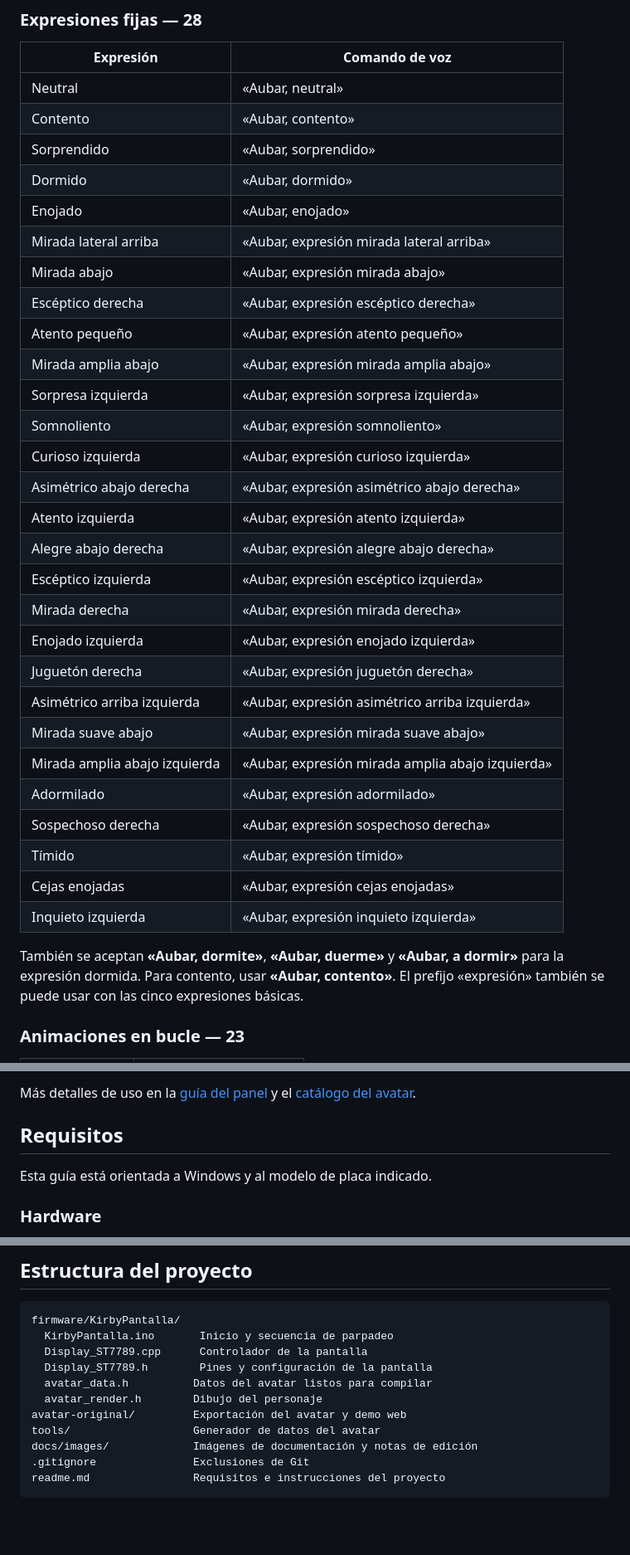
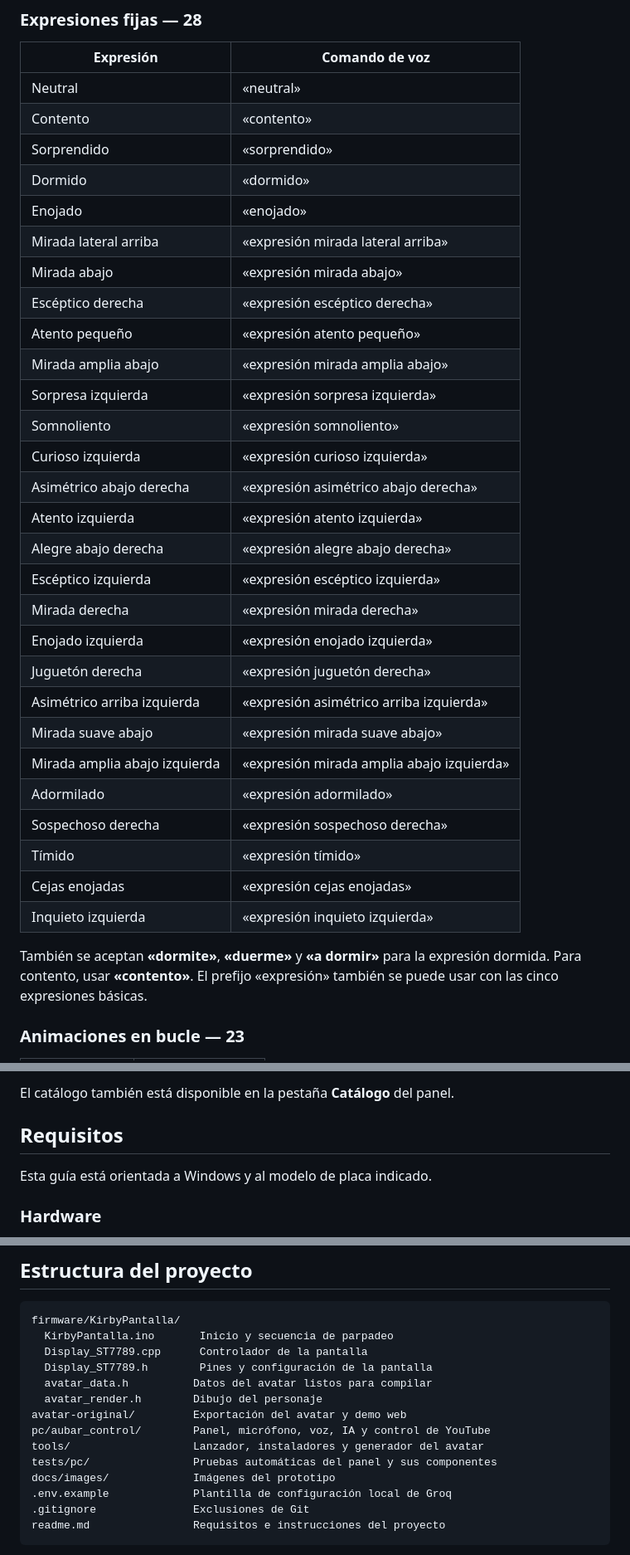
Before and after one commit to aubarcito48/aubar-bot, a Markdown page: readme.md, 3 parts joined by grey strips. Shown at 83% size. Rendered like a GitHub page; blank space fills up the shorter version.

````diff
--- a/readme.md
+++ b/readme.md
@@ -22,37 +70,37 @@ la confirmación del ESP32. Los siguientes comandos seleccionan una sola acción
 
 | Expresión | Comando de voz |
 | --- | --- |
-| Neutral | «Aubar, neutral» |
-| Contento | «Aubar, contento» |
-| Sorprendido | «Aubar, sorprendido» |
-| Dormido | «Aubar, dormido» |
-| Enojado | «Aubar, enojado» |
-| Mirada lateral arriba | «Aubar, expresión mirada lateral arriba» |
-| Mirada abajo | «Aubar, expresión mirada abajo» |
-| Escéptico derecha | «Aubar, expresión escéptico derecha» |
-| Atento pequeño | «Aubar, expresión atento pequeño» |
-| Mirada amplia abajo | «Aubar, expresión mirada amplia abajo» |
-| Sorpresa izquierda | «Aubar, expresión sorpresa izquierda» |
-| Somnoliento | «Aubar, expresión somnoliento» |
-| Curioso izquierda | «Aubar, expresión curioso izquierda» |
-| Asimétrico abajo derecha | «Aubar, expresión asimétrico abajo derecha» |
-| Atento izquierda | «Aubar, expresión atento izquierda» |
-| Alegre abajo derecha | «Aubar, expresión alegre abajo derecha» |
-| Escéptico izquierda | «Aubar, expresión escéptico izquierda» |
-| Mirada derecha | «Aubar, expresión mirada derecha» |
-| Enojado izquierda | «Aubar, expresión enojado izquierda» |
-| Juguetón derecha | «Aubar, expresión juguetón derecha» |
-| Asimétrico arriba izquierda | «Aubar, expresión asimétrico arriba izquierda» |
-| Mirada suave abajo | «Aubar, expresión mirada suave abajo» |
-| Mirada amplia abajo izquierda | «Aubar, expresión mirada amplia abajo izquierda» |
-| Adormilado | «Aubar, expresión adormilado» |
-| Sospechoso derecha | «Aubar, expresión sospechoso derecha» |
-| Tímido | «Aubar, expresión tímido» |
-| Cejas enojadas | «Aubar, expresión cejas enojadas» |
-| Inquieto izquierda | «Aubar, expresión inquieto izquierda» |
+| Neutral | «neutral» |
+| Contento | «contento» |
+| Sorprendido | «sorprendido» |
+| Dormido | «dormido» |
+| Enojado | «enojado» |
+| Mirada lateral arriba | «expresión mirada lateral arriba» |
+| Mirada abajo | «expresión mirada abajo» |
+| Escéptico derecha | «expresión escéptico derecha» |
+| Atento pequeño | «expresión atento pequeño» |
+| Mirada amplia abajo | «expresión mirada amplia abajo» |
+| Sorpresa izquierda | «expresión sorpresa izquierda» |
+| Somnoliento | «expresión somnoliento» |
+| Curioso izquierda | «expresión curioso izquierda» |
+| Asimétrico abajo derecha | «expresión asimétrico abajo derecha» |
+| Atento izquierda | «expresión atento izquierda» |
+| Alegre abajo derecha | «expresión alegre abajo derecha» |
+| Escéptico izquierda | «expresión escéptico izquierda» |
+| Mirada derecha | «expresión mirada derecha» |
+| Enojado izquierda | «expresión enojado izquierda» |
+| Juguetón derecha | «expresión juguetón derecha» |
+| Asimétrico arriba izquierda | «expresión asimétrico arriba izquierda» |
+| Mirada suave abajo | «expresión mirada suave abajo» |
+| Mirada amplia abajo izquierda | «expresión mirada amplia abajo izquierda» |
+| Adormilado | «expresión adormilado» |
+| Sospechoso derecha | «expresión sospechoso derecha» |
+| Tímido | «expresión tímido» |
+| Cejas enojadas | «expresión cejas enojadas» |
+| Inquieto izquierda | «expresión inquieto izquierda» |
 
-También se aceptan **«Aubar, dormite»**, **«Aubar, duerme»** y **«Aubar, a dormir»**
-para la expresión dormida. Para contento, usar **«Aubar, contento»**.
+También se aceptan **«dormite»**, **«duerme»** y **«a dormir»**
+para la expresión dormida. Para contento, usar **«contento»**.
 El prefijo «expresión» también se puede usar con las cinco expresiones básicas.
 
 ### Animaciones en bucle — 23
@@ -185,8 +233,7 @@ como en la lista, para distinguir el nombre de la pose de la mirada solicitada.
 
 </details>
 
-Más detalles de uso en la [guía del panel](docs/herramienta-pc.md) y el
-[catálogo del avatar](docs/catalogo-avatar.md).
+El catálogo también está disponible en la pestaña **Catálogo** del panel.
 
 ## Requisitos
 
@@ -338,8 +385,11 @@ firmware/KirbyPantalla/
   avatar_data.h          Datos del avatar listos para compilar
   avatar_render.h        Dibujo del personaje
 avatar-original/         Exportación del avatar y demo web
-tools/                   Generador de datos del avatar
-docs/images/             Imágenes de documentación y notas de edición
+pc/aubar_control/        Panel, micrófono, voz, IA y control de YouTube
+tools/                   Lanzador, instaladores y generador del avatar
+tests/pc/                Pruebas automáticas del panel y sus componentes
+docs/images/             Imágenes del prototipo
+.env.example             Plantilla de configuración local de Groq
 .gitignore               Exclusiones de Git
 readme.md                Requisitos e instrucciones del proyecto
 ```
````
Also changed, not shown: other parts of readme.md (+142 -90 lines).
